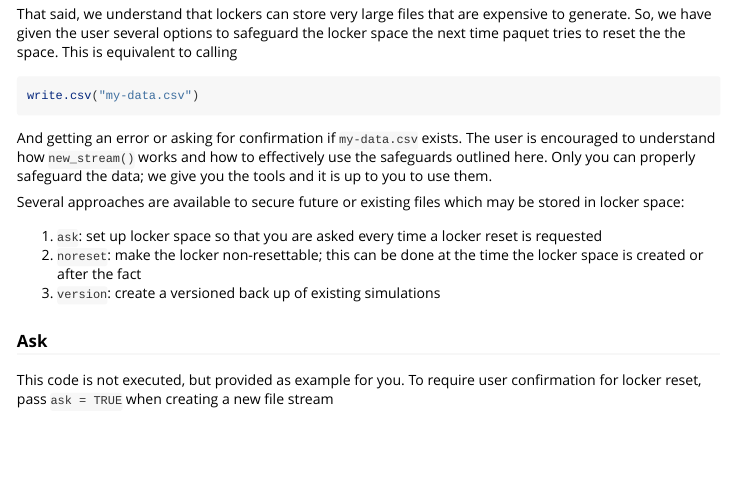
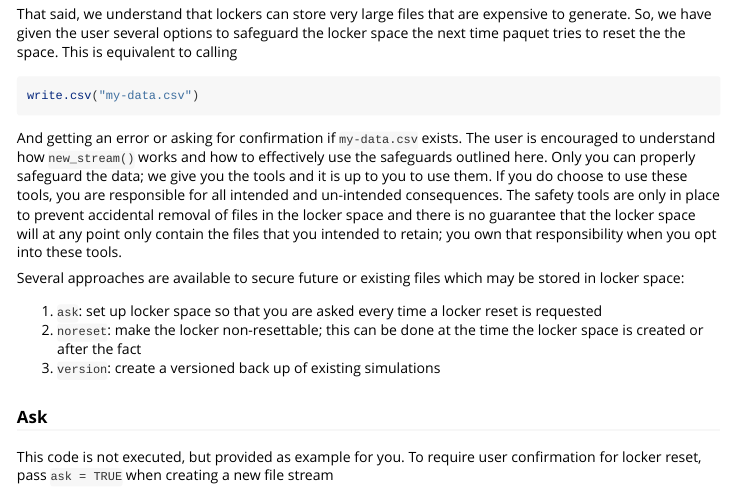
Before and after one commit to metrumresearchgroup/paquet, an R Markdown document (vignettes/file-stream.Rmd): the page in a window 1100 px wide, from 7580 px down. Rendered offline with R 4.5, knitr and Pandoc, with nearby package versions; some code elsewhere in the file could not run offline.

Commit message:
add warning around safety tools

````diff
--- a/vignettes/file-stream.Rmd
+++ b/vignettes/file-stream.Rmd
@@ -440,10 +440,15 @@ equivalent to calling
 write.csv("my-data.csv")
 ```
 
-And getting an error or asking for confirmation if `my-data.csv` exists. The user
-is encouraged to understand how `new_stream()` works and how to effectively
+And getting an error or asking for confirmation if `my-data.csv` exists. The
+user is encouraged to understand how `new_stream()` works and how to effectively
 use the safeguards outlined here. Only you can properly safeguard the data; we
-give you the tools and it is up to you to use them.
+give you the tools and it is up to you to use them. If you do choose to use
+these tools, you are responsible for all intended and un-intended consequences.
+The safety tools are only in place to prevent accidental removal of files in
+the locker space and there is no guarantee that the locker space will at any
+point only contain the files that you intended to retain; you own that
+responsibility when you opt into these tools.
 
 Several approaches are available to secure future or existing files which may
 be stored in locker space:
````
